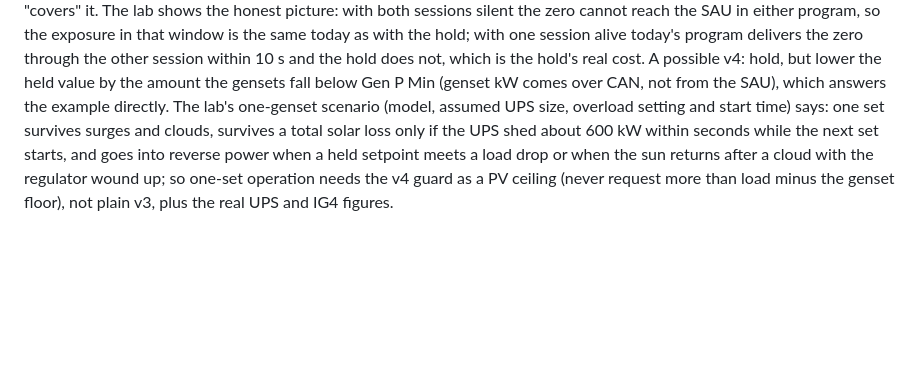
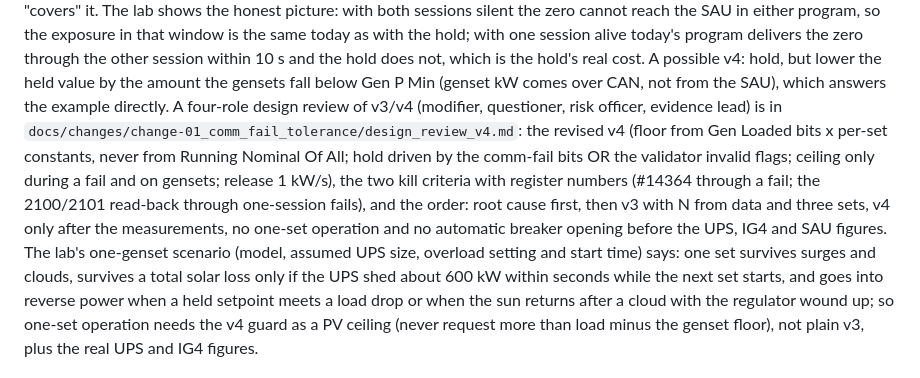
Before and after one commit to Tishkos/data-collector, a Markdown page: docs/HANDOVER.md, the part around the change. Rendered like a GitHub page; blank space fills up the shorter version.

Commit message:
Design review of v3 and v4: four roles, two rounds, the revised v4 and its kill criteria

```diff
--- a/docs/HANDOVER.md
+++ b/docs/HANDOVER.md
@@ -101,7 +101,13 @@ sessions silent the zero cannot reach the SAU in either program, so the exposure
 as with the hold; with one session alive today's program delivers the zero through the other session within 10 s
 and the hold does not, which is the hold's real cost. A possible v4: hold, but lower the held value by the amount
 the gensets fall below Gen P Min (genset kW comes over CAN, not from the SAU), which answers the example directly.
-The lab's one-genset scenario (model, assumed UPS size, overload setting and start time) says: one set survives
+A four-role design review of v3/v4 (modifier, questioner, risk officer, evidence lead) is in
+`docs/changes/change-01_comm_fail_tolerance/design_review_v4.md`: the revised v4 (floor from Gen Loaded bits x
+per-set constants, never from Running Nominal Of All; hold driven by the comm-fail bits OR the validator invalid
+flags; ceiling only during a fail and on gensets; release 1 kW/s), the two kill criteria with register numbers
+(#14364 through a fail; the 2100/2101 read-back through one-session fails), and the order: root cause first, then
+v3 with N from data and three sets, v4 only after the measurements, no one-set operation and no automatic breaker
+opening before the UPS, IG4 and SAU figures. The lab's one-genset scenario (model, assumed UPS size, overload setting and start time) says: one set survives
 surges and clouds, survives a total solar loss only if the UPS shed about 600 kW within seconds while the next
 set starts, and goes into reverse power when a held setpoint meets a load drop or when the sun returns after a
 cloud with the regulator wound up; so one-set operation needs the v4 guard as a PV ceiling (never request more
```
Also changed, not shown: 2 other files.
